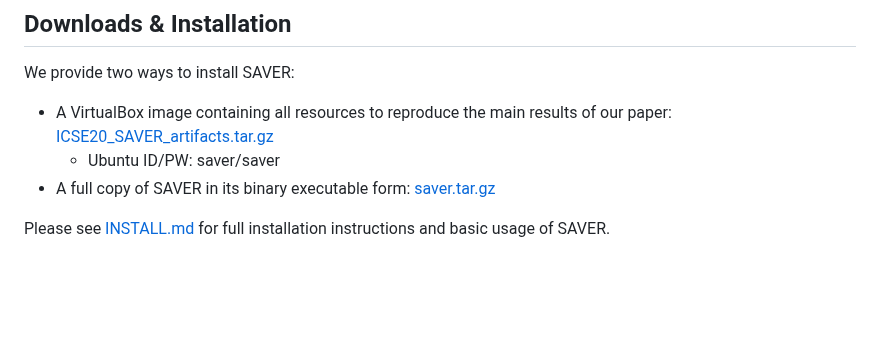
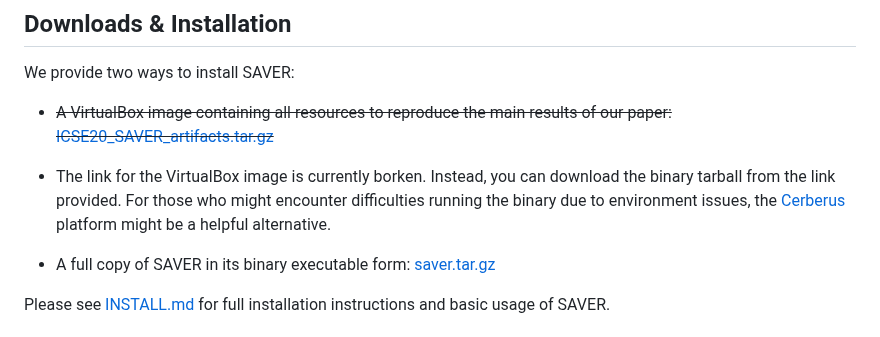
Before and after one commit to kupl/SAVER_public, a Markdown page: README.md, the part around the change. Rendered like a GitHub page; blank space fills up the shorter version.

Commit message:
guide to Cerberus

```diff
--- a/README.md
+++ b/README.md
@@ -4,8 +4,9 @@ SAVER automatically generates safe patches for three kinds of memory-related err
 
 ## Downloads & Installation
 We provide two ways to install SAVER:
-* A VirtualBox image containing all resources to reproduce the main results of our paper: [ICSE20_SAVER_artifacts.tar.gz](https://drive.google.com/open?id=1PHUBRDuzSKxHRIbUYNgdNnPamiSp0Fe1)
-   * Ubuntu ID/PW: saver/saver
+* ~~A VirtualBox image containing all resources to reproduce the main results of our paper: [ICSE20_SAVER_artifacts.tar.gz](https://drive.google.com/open?id=1PHUBRDuzSKxHRIbUYNgdNnPamiSp0Fe1)~~
+* The link for the VirtualBox image is currently borken. Instead, you can download the binary tarball from the link provided. For those who might encounter difficulties running the binary due to environment issues, the [Cerberus](https://github.com/nus-apr/cerberus) platform might be a helpful alternative.
+
 * A full copy of SAVER in its binary executable form: [saver.tar.gz](https://koreaoffice-my.sharepoint.com/:u:/g/personal/seongjoon_korea_ac_kr/EdCX8t7ioXtFtfb4vxNhAZ8B5OctTl7fTPKAh4LI9YvsUA?e=5JGVWv)
 
 Please see [INSTALL.md](./INSTALL.md) for full installation instructions and basic usage of SAVER.
```
